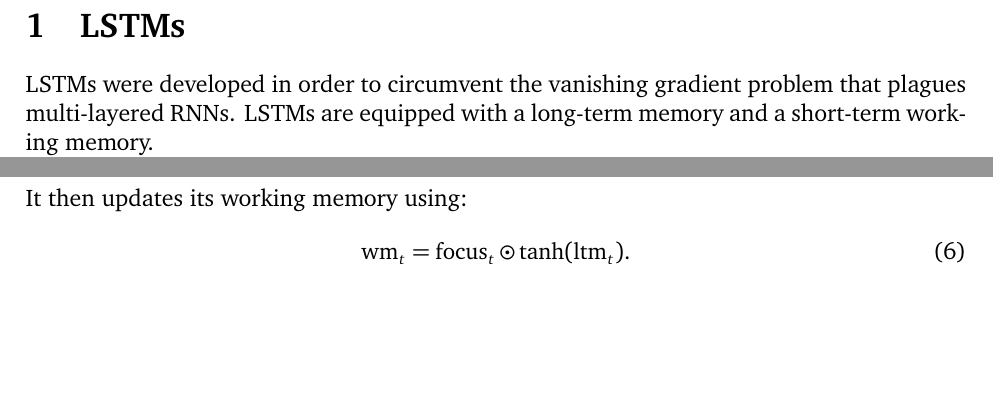
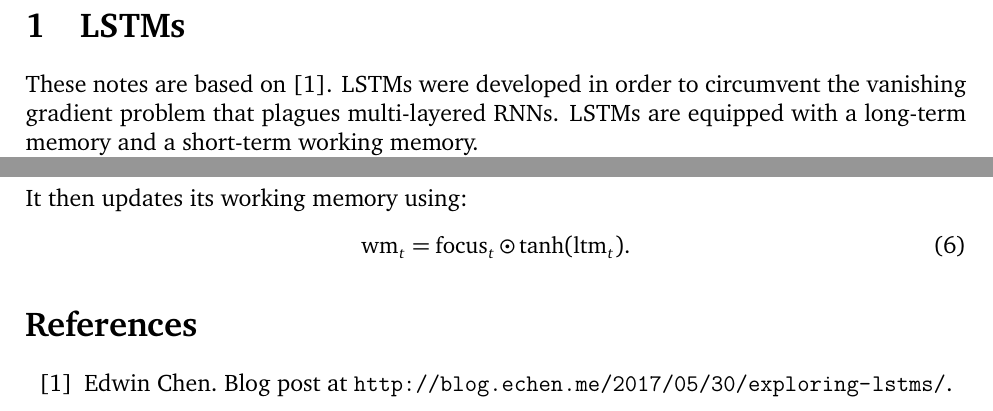
Before and after one commit to somnath1077/MachineLearningExercises, a LaTeX document (ML_Using_Python/notes/notes.tex): two parts of the page, joined at a grey line, cut so that both start at the same text, the shorter picture padded with empty space. Compiled offline with XeLaTeX; a missing font is replaced by an installed copy or a similar font.

Commit message:
notes for lstm

```diff
--- a/ML_Using_Python/notes/notes.tex
+++ b/ML_Using_Python/notes/notes.tex
@@ -9,7 +9,7 @@
 \usepackage{xcolor}
 \usepackage{graphicx}
 \usepackage{algpseudocode}
-
+\usepackage{url}
 %--------------------------------------------------------
 % COLOR DEFINITIONS
 %---------------------------------------------------------
@@ -148,7 +148,8 @@
 
 \begin{document}
 \section{LSTMs}
-LSTMs were developed in order to circumvent the vanishing gradient problem that
+These notes are based on~\cite{EChen}. LSTMs were developed in order to
+circumvent the vanishing gradient problem that
 plagues multi-layered RNNs. LSTMs are equipped with a long-term memory and a
 short-term working memory.
 
@@ -206,4 +207,9 @@ It then updates its working memory using:
 \begin{equation}
 \wm_{t} = \focus_{t} \odot \tanh(\ltm_{t}).
 \end{equation}
+
+\thebibliography{99}
+
+\bibitem{EChen} Edwin Chen. Blog post at
+\url{http://blog.echen.me/2017/05/30/exploring-lstms/}.
 \end{document}
```
Also changed, not shown: ML_Using_Python/notes/notes.pdf.
